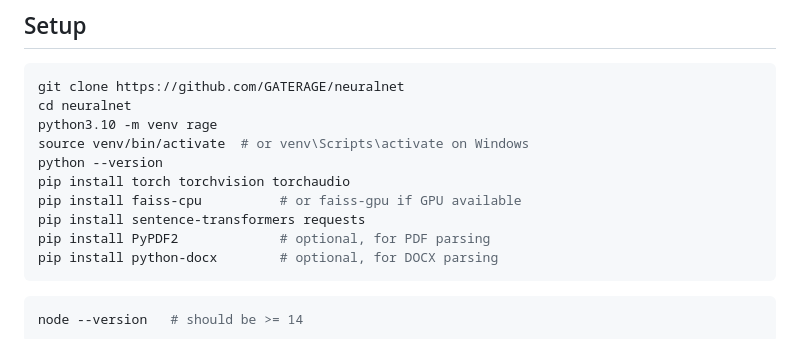
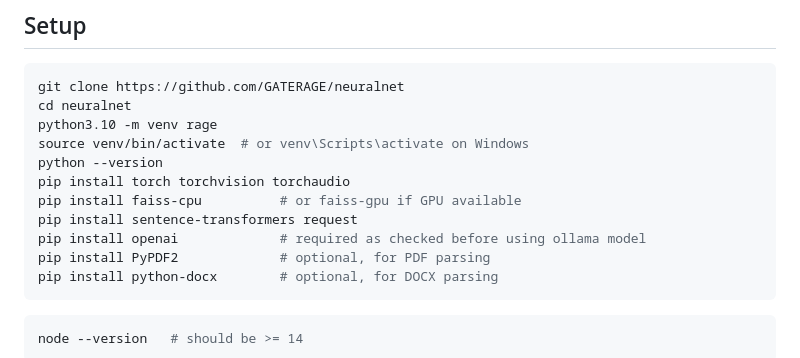
Before and after one commit to GATERAGE/neuralnet, a Markdown page: README.md, the part around the change. GitHub-like rendering.

````diff
--- a/README.md
+++ b/README.md
@@ -359,7 +359,8 @@ source venv/bin/activate  # or venv\Scripts\activate on Windows
 python --version
 pip install torch torchvision torchaudio
 pip install faiss-cpu          # or faiss-gpu if GPU available
-pip install sentence-transformers requests
+pip install sentence-transformers request
+pip install openai             # required as checked before using ollama model
 pip install PyPDF2             # optional, for PDF parsing
 pip install python-docx        # optional, for DOCX parsing
 ```
````
